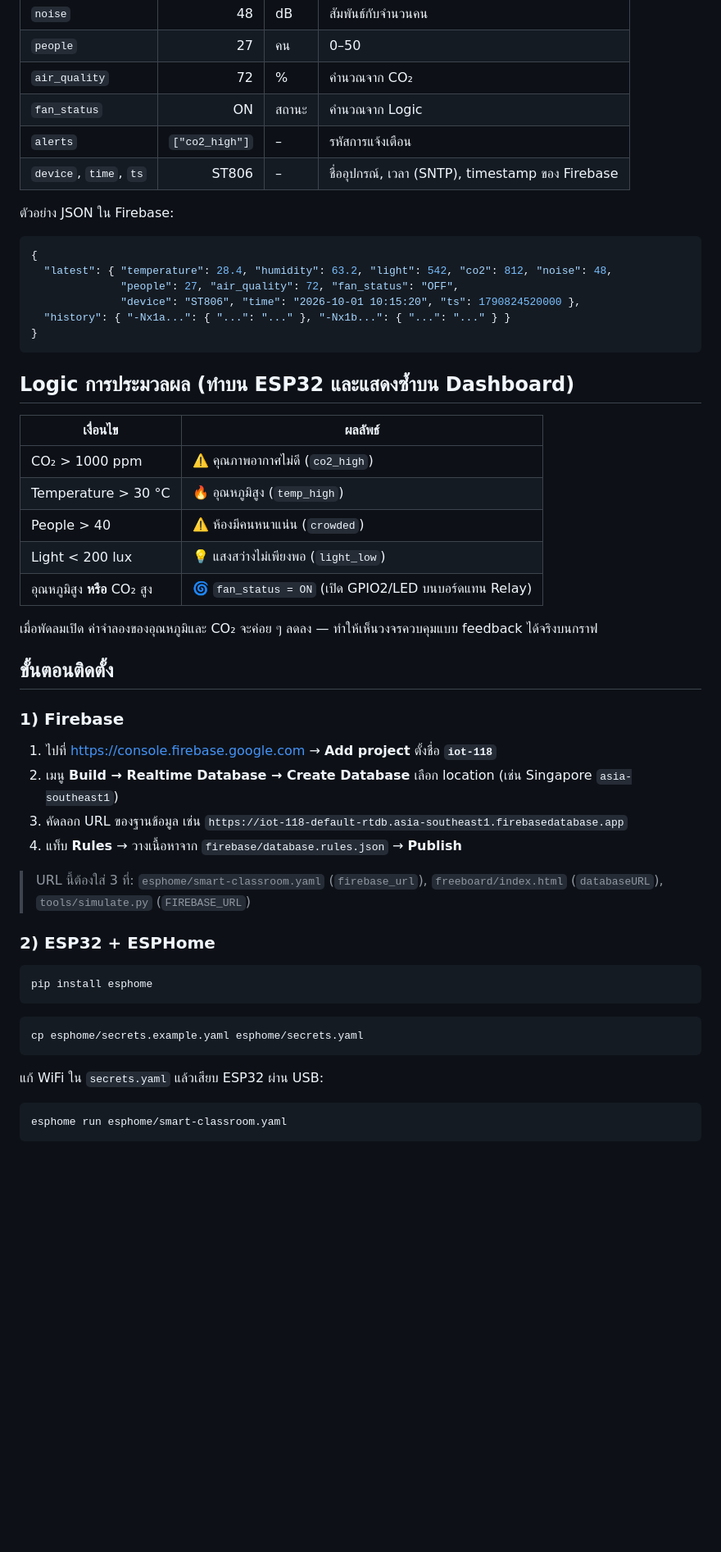
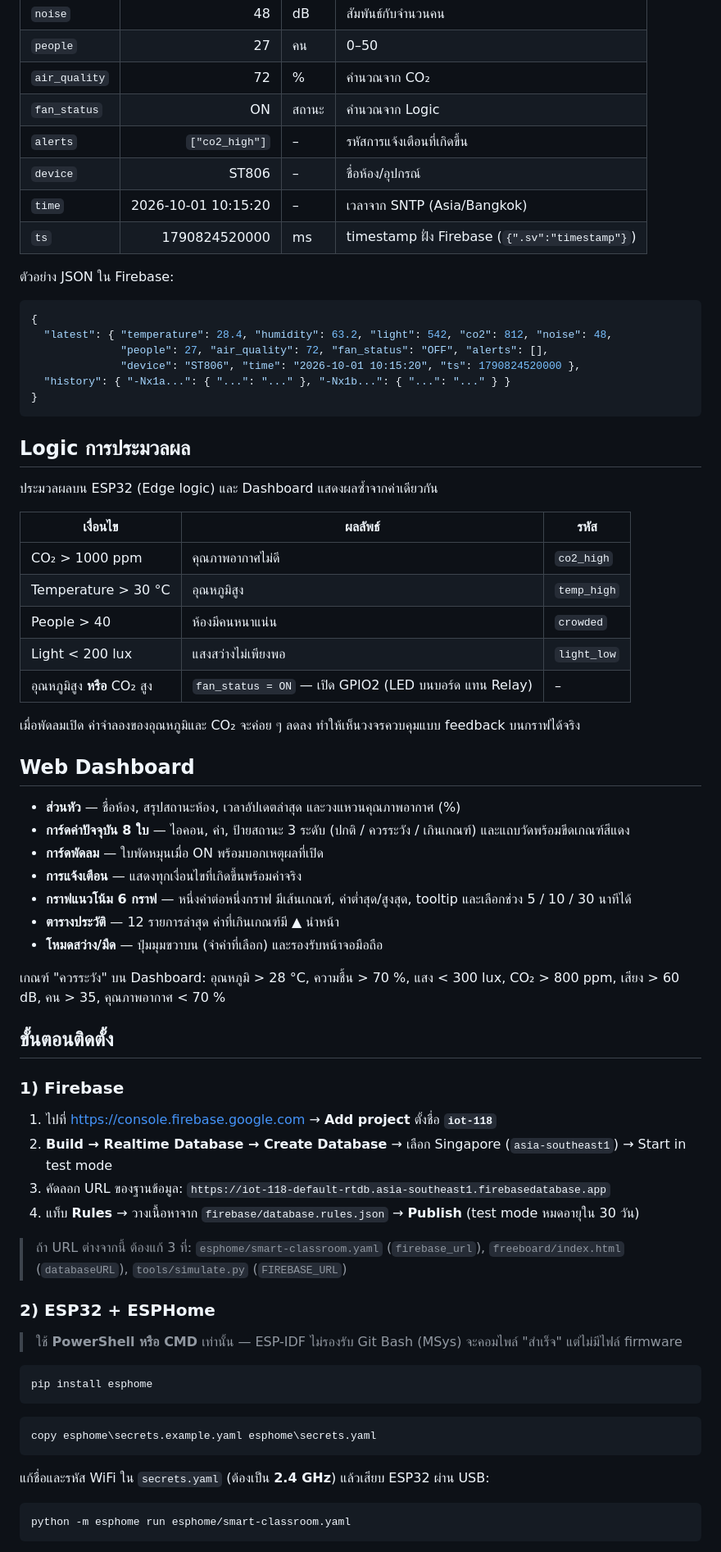
Before and after one commit to Doub1eKill/smart-classroom, a Markdown page: README.md, the part around one of its changes. Shown at 82% size. GitHub-like rendering; blank space fills up the shorter version.

Commit message:
Update README: live links, dashboard features, setup notes, troubleshooting
Co-Authored-By: Claude Opus 5.5 <noreply@anthropic.com>

````diff
--- a/README.md
+++ b/README.md
@@ -37,50 +56,69 @@ ESP32 + ESPHome ──► Firebase RTDB (iot-118)
 | `people` | 27 | คน | 0–50 |
 | `air_quality` | 72 | % | คำนวณจาก CO₂ |
 | `fan_status` | ON | สถานะ | คำนวณจาก Logic |
-| `alerts` | `["co2_high"]` | – | รหัสการแจ้งเตือน |
-| `device`, `time`, `ts` | ST806 | – | ชื่ออุปกรณ์, เวลา (SNTP), timestamp ของ Firebase |
+| `alerts` | `["co2_high"]` | – | รหัสการแจ้งเตือนที่เกิดขึ้น |
+| `device` | ST806 | – | ชื่อห้อง/อุปกรณ์ |
+| `time` | 2026-10-01 10:15:20 | – | เวลาจาก SNTP (Asia/Bangkok) |
+| `ts` | 1790824520000 | ms | timestamp ฝั่ง Firebase (`{".sv":"timestamp"}`) |
 
 ตัวอย่าง JSON ใน Firebase:
 
 ```json
 {
   "latest": { "temperature": 28.4, "humidity": 63.2, "light": 542, "co2": 812, "noise": 48,
-              "people": 27, "air_quality": 72, "fan_status": "OFF",
+              "people": 27, "air_quality": 72, "fan_status": "OFF", "alerts": [],
               "device": "ST806", "time": "2026-10-01 10:15:20", "ts": 1790824520000 },
   "history": { "-Nx1a...": { "...": "..." }, "-Nx1b...": { "...": "..." } }
 }
 ```
 
-## Logic การประมวลผล (ทำบน ESP32 และแสดงซ้ำบน Dashboard)
+## Logic การประมวลผล
 
-| เงื่อนไข | ผลลัพธ์ |
-|---|---|
-| CO₂ > 1000 ppm | ⚠️ คุณภาพอากาศไม่ดี (`co2_high`) |
-| Temperature > 30 °C | 🔥 อุณหภูมิสูง (`temp_high`) |
-| People > 40 | ⚠️ ห้องมีคนหนาแน่น (`crowded`) |
-| Light < 200 lux | 💡 แสงสว่างไม่เพียงพอ (`light_low`) |
-| อุณหภูมิสูง **หรือ** CO₂ สูง | 🌀 `fan_status = ON` (เปิด GPIO2/LED บนบอร์ดแทน Relay) |
+ประมวลผลบน ESP32 (Edge logic) และ Dashboard แสดงผลซ้ำจากค่าเดียวกัน
 
-เมื่อพัดลมเปิด ค่าจำลองของอุณหภูมิและ CO₂ จะค่อย ๆ ลดลง — ทำให้เห็นวงจรควบคุมแบบ feedback ได้จริงบนกราฟ
+| เงื่อนไข | ผลลัพธ์ | รหัส |
+|---|---|---|
+| CO₂ > 1000 ppm | คุณภาพอากาศไม่ดี | `co2_high` |
+| Temperature > 30 °C | อุณหภูมิสูง | `temp_high` |
+| People > 40 | ห้องมีคนหนาแน่น | `crowded` |
+| Light < 200 lux | แสงสว่างไม่เพียงพอ | `light_low` |
+| อุณหภูมิสูง **หรือ** CO₂ สูง | `fan_status = ON` — เปิด GPIO2 (LED บนบอร์ด แทน Relay) | – |
+
+เมื่อพัดลมเปิด ค่าจำลองของอุณหภูมิและ CO₂ จะค่อย ๆ ลดลง ทำให้เห็นวงจรควบคุมแบบ feedback บนกราฟได้จริง
+
+## Web Dashboard
+
+- **ส่วนหัว** — ชื่อห้อง, สรุปสถานะห้อง, เวลาอัปเดตล่าสุด และวงแหวนคุณภาพอากาศ (%)
+- **การ์ดค่าปัจจุบัน 8 ใบ** — ไอคอน, ค่า, ป้ายสถานะ 3 ระดับ (ปกติ / ควรระวัง / เกินเกณฑ์) และแถบวัดพร้อมขีดเกณฑ์สีแดง
+- **การ์ดพัดลม** — ใบพัดหมุนเมื่อ ON พร้อมบอกเหตุผลที่เปิด
+- **การแจ้งเตือน** — แสดงทุกเงื่อนไขที่เกิดขึ้นพร้อมค่าจริง
+- **กราฟแนวโน้ม 6 กราฟ** — หนึ่งค่าต่อหนึ่งกราฟ มีเส้นเกณฑ์, ค่าต่ำสุด/สูงสุด, tooltip และเลือกช่วง 5 / 10 / 30 นาทีได้
+- **ตารางประวัติ** — 12 รายการล่าสุด ค่าที่เกินเกณฑ์มี ▲ นำหน้า
+- **โหมดสว่าง/มืด** — ปุ่มมุมขวาบน (จำค่าที่เลือก) และรองรับหน้าจอมือถือ
+
+เกณฑ์ "ควรระวัง" บน Dashboard: อุณหภูมิ > 28 °C, ความชื้น > 70 %, แสง < 300 lux, CO₂ > 800 ppm, เสียง > 60 dB, คน > 35, คุณภาพอากาศ < 70 %
 
 ## ขั้นตอนติดตั้ง
 
 ### 1) Firebase
 1. ไปที่ <https://console.firebase.google.com> → **Add project** ตั้งชื่อ **`iot-118`**
-2. เมนู **Build → Realtime Database → Create Database** เลือก location (เช่น Singapore `asia-southeast1`)
-3. คัดลอก URL ของฐานข้อมูล เช่น `https://iot-118-default-rtdb.asia-southeast1.firebasedatabase.app`
-4. แท็บ **Rules** → วางเนื้อหาจาก `firebase/database.rules.json` → **Publish**
+2. **Build → Realtime Database → Create Database** → เลือก Singapore (`asia-southeast1`) → Start in test mode
+3. คัดลอก URL ของฐานข้อมูล: `https://iot-118-default-rtdb.asia-southeast1.firebasedatabase.app`
+4. แท็บ **Rules** → วางเนื้อหาจาก `firebase/database.rules.json` → **Publish** (test mode หมดอายุใน 30 วัน)
 
-> URL นี้ต้องใส่ 3 ที่: `esphome/smart-classroom.yaml` (`firebase_url`), `freeboard/index.html` (`databaseURL`), `tools/simulate.py` (`FIREBASE_URL`)
+> ถ้า URL ต่างจากนี้ ต้องแก้ 3 ที่: `esphome/smart-classroom.yaml` (`firebase_url`), `freeboard/index.html` (`databaseURL`), `tools/simulate.py` (`FIREBASE_URL`)
 
 ### 2) ESP32 + ESPHome
+
+> ใช้ **PowerShell หรือ CMD** เท่านั้น — ESP-IDF ไม่รองรับ Git Bash (MSys) จะคอมไพล์ "สำเร็จ" แต่ไม่มีไฟล์ firmware
+
 ```bash
 pip install esphome
 ```
 ```bash
-cp esphome/secrets.example.yaml esphome/secrets.yaml
+copy esphome\secrets.example.yaml esphome\secrets.yaml
 ```
-แก้ WiFi ใน `secrets.yaml` แล้วเสียบ ESP32 ผ่าน USB:
+แก้ชื่อและรหัส WiFi ใน `secrets.yaml` (ต้องเป็น **2.4 GHz**) แล้วเสียบ ESP32 ผ่าน USB:
 ```bash
-esphome run esphome/smart-classroom.yaml
+python -m esphome run esphome/smart-classroom.yaml
 ```
````
Also changed, not shown: other parts of README.md (+66 -25 lines).
